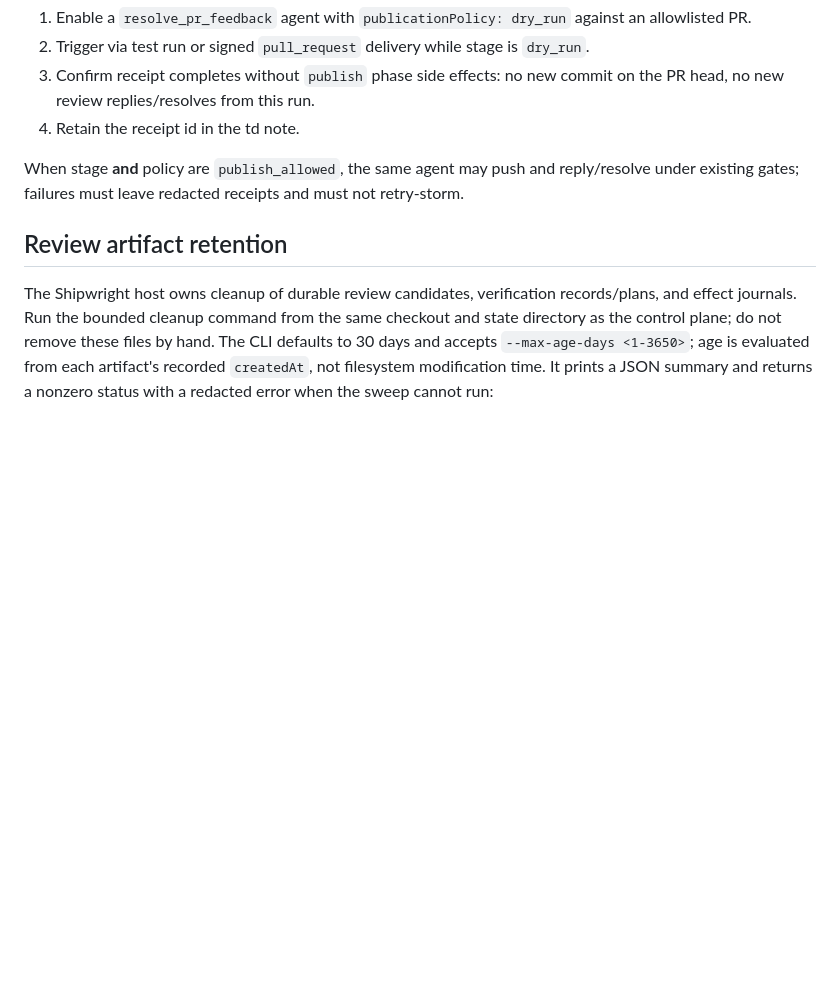
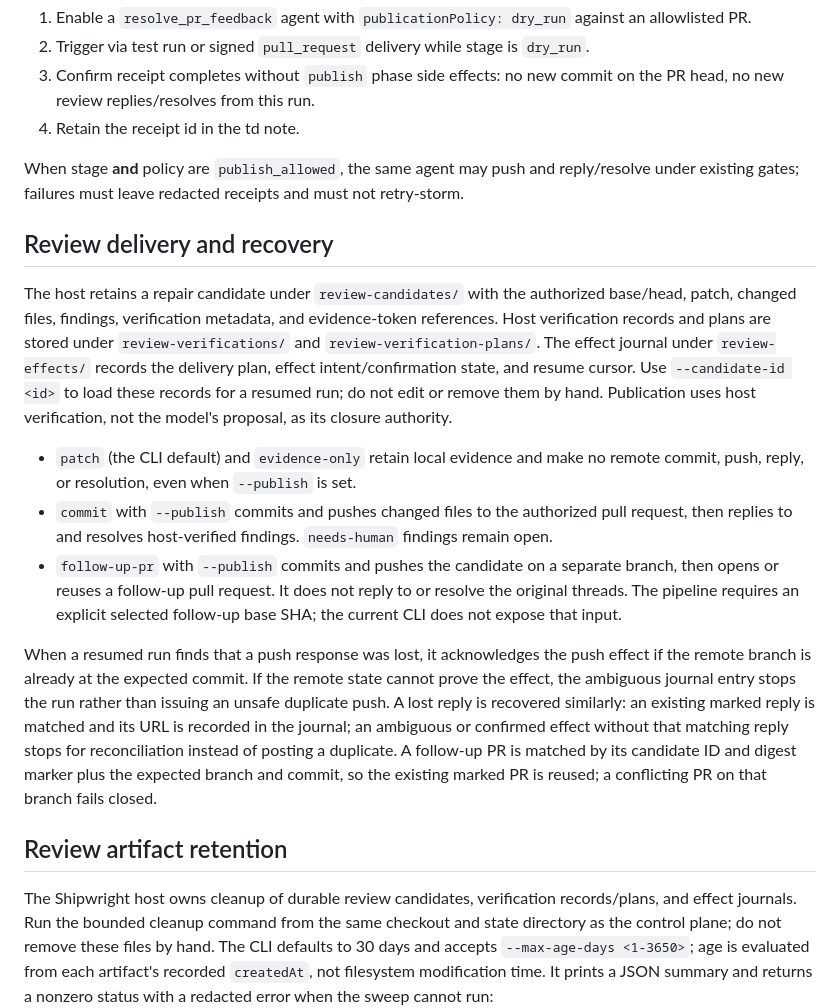
Before and after one commit to dallascrilley/shipwright, a Markdown page: docs/runbooks/publish-stage-criteria.md, the part around the change. GitHub-like rendering; blank space fills up the shorter version.

```diff
--- a/docs/runbooks/publish-stage-criteria.md
+++ b/docs/runbooks/publish-stage-criteria.md
@@ -100,6 +100,39 @@ Before raising stage:
 
 When stage **and** policy are `publish_allowed`, the same agent may push and reply/resolve under existing gates; failures must leave redacted receipts and must not retry-storm.
 
+## Review delivery and recovery
+
+The host retains a repair candidate under `review-candidates/` with the
+authorized base/head, patch, changed files, findings, verification metadata,
+and evidence-token references. Host verification records and plans are stored
+under `review-verifications/` and `review-verification-plans/`. The effect
+journal under `review-effects/` records the delivery plan, effect
+intent/confirmation state, and resume cursor. Use `--candidate-id <id>` to
+load these records for a resumed run; do not edit or remove them by hand.
+Publication uses host verification, not the model's proposal, as its closure
+authority.
+
+- `patch` (the CLI default) and `evidence-only` retain local evidence and make
+  no remote commit, push, reply, or resolution, even when `--publish` is set.
+- `commit` with `--publish` commits and pushes changed files to the authorized
+  pull request, then replies to and resolves host-verified findings.
+  `needs-human` findings remain open.
+- `follow-up-pr` with `--publish` commits and pushes the candidate on a
+  separate branch, then opens or reuses a follow-up pull request. It does not
+  reply to or resolve the original threads. The pipeline requires an explicit
+  selected follow-up base SHA; the current CLI does not expose that input.
+
+When a resumed run finds that a push response was lost, it acknowledges the
+push effect if the remote branch is already at the expected commit. If the
+remote state cannot prove the effect, the ambiguous journal entry stops the
+run rather than issuing an unsafe duplicate push. A lost reply is recovered
+similarly: an existing marked reply is matched and its URL is recorded in the
+journal; an ambiguous or confirmed effect without that matching reply stops
+for reconciliation instead of posting a duplicate. A follow-up PR is matched
+by its candidate ID and digest marker plus the expected branch and commit, so
+the existing marked PR is reused; a conflicting PR on that branch fails closed.
+
+
 ## Review artifact retention
 
 The Shipwright host owns cleanup of durable review candidates, verification
```
Also changed, not shown: README.md (+23 -4 lines).
